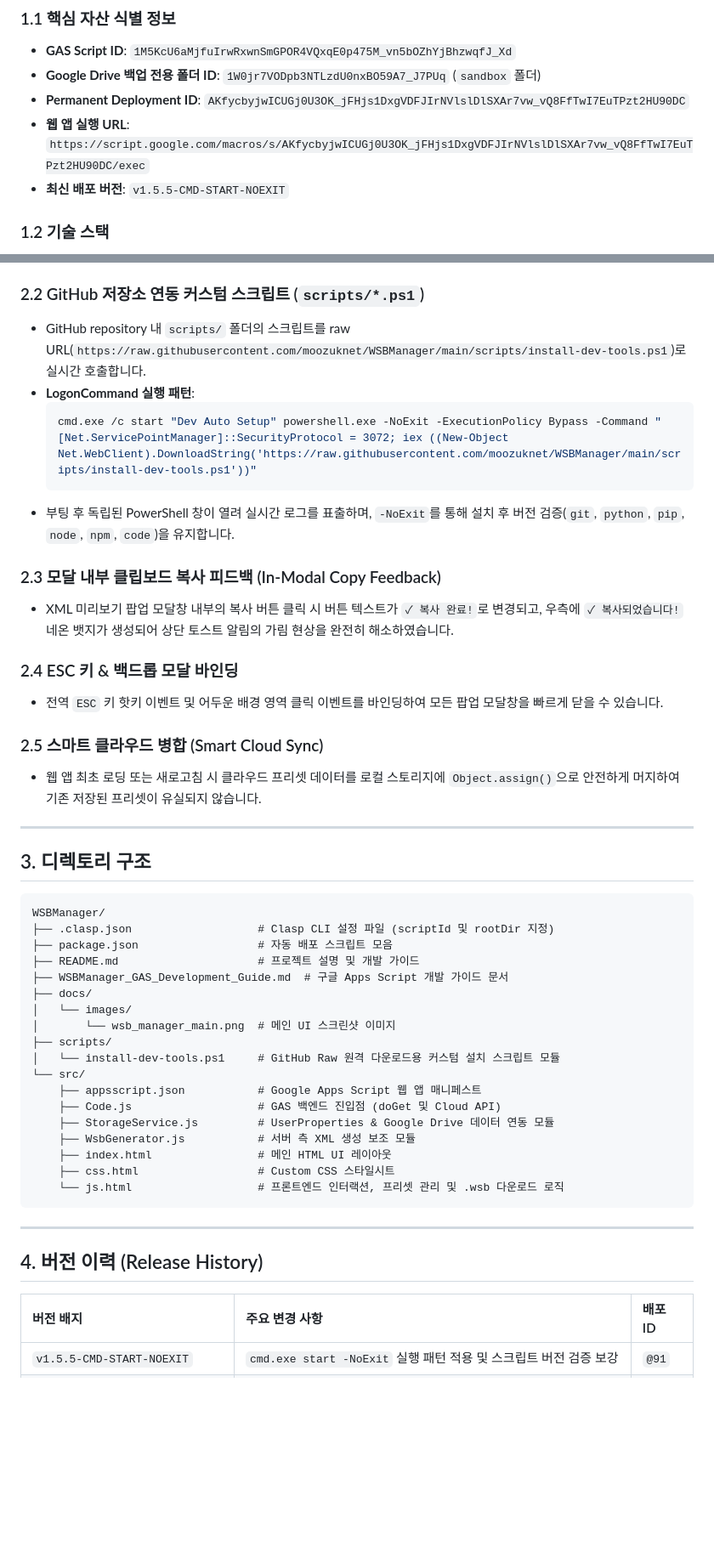
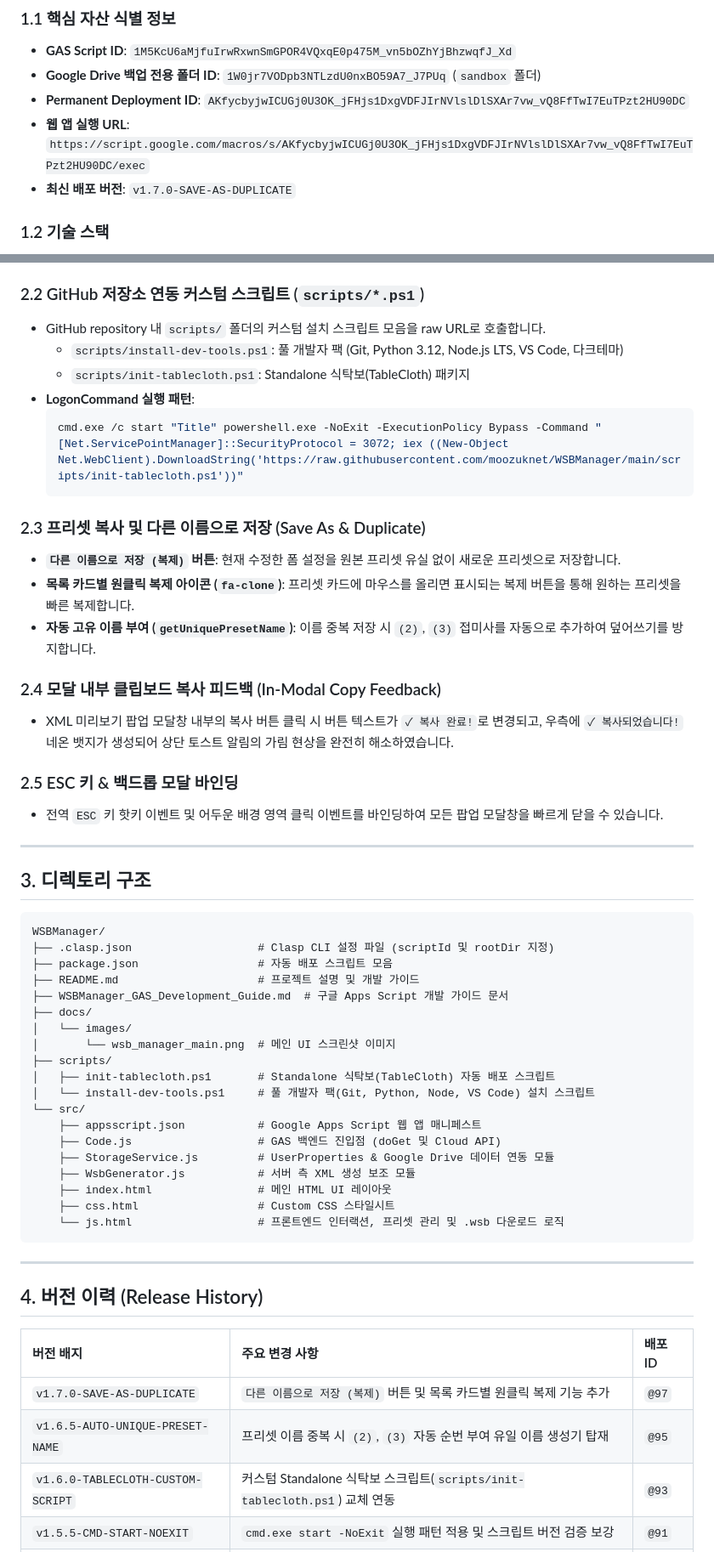
Before and after one commit to moozuknet/WSBManager, a Markdown page: WSBManager_GAS_Development_Guide.md, 2 parts joined by grey strips. Shown at 85% size. Rendered like a GitHub page; blank space fills up the shorter version.

````diff
--- a/WSBManager_GAS_Development_Guide.md
+++ b/WSBManager_GAS_Development_Guide.md
@@ -19,7 +19,7 @@
 * **Google Drive 백업 전용 폴더 ID**: `1W0jr7VODpb3NTLzdU0nxBO59A7_J7PUq` (`sandbox` 폴더)
 * **Permanent Deployment ID**: `AKfycbyjwICUGj0U3OK_jFHjs1DxgVDFJIrNVlslDlSXAr7vw_vQ8FfTwI7EuTPzt2HU90DC`
 * **웹 앱 실행 URL**: `https://script.google.com/macros/s/AKfycbyjwICUGj0U3OK_jFHjs1DxgVDFJIrNVlslDlSXAr7vw_vQ8FfTwI7EuTPzt2HU90DC/exec`
-* **최신 배포 버전**: `v1.5.5-CMD-START-NOEXIT`
+* **최신 배포 버전**: `v1.7.0-SAVE-AS-DUPLICATE`
 
 ### 1.2 기술 스택
 * **Backend**: Google Apps Script (JavaScript ES6+ / V8 Runtime)
@@ -34,21 +34,24 @@
 - 기존 `.wsb` 파일 또는 XML 텍스트 업로드 시 `DOMParser`를 1차 시도하고, 인코딩 오류나 `&` 미이그젝트 이스케이프 구문이 발견될 경우 `Regex Extractor` 파서로 자동 전환되어 100% 신뢰할 수 있는 구문 분석을 보장합니다.
 
 ### 2.2 GitHub 저장소 연동 커스텀 스크립트 (`scripts/*.ps1`)
-- GitHub repository 내 `scripts/` 폴더의 스크립트를 raw URL(`https://raw.githubusercontent.com/moozuknet/WSBManager/main/scripts/install-dev-tools.ps1`)로 실시간 호출합니다.
+- GitHub repository 내 `scripts/` 폴더의 커스텀 설치 스크립트 모음을 raw URL로 호출합니다.
+  - `scripts/install-dev-tools.ps1`: 풀 개발자 팩 (Git, Python 3.12, Node.js LTS, VS Code, 다크테마)
+  - `scripts/init-tablecloth.ps1`: Standalone 식탁보(TableCloth) 패키지
 - **LogonCommand 실행 패턴**:
   ```powershell
-  cmd.exe /c start "Dev Auto Setup" powershell.exe -NoExit -ExecutionPolicy Bypass -Command "[Net.ServicePointManager]::SecurityProtocol = 3072; iex ((New-Object Net.WebClient).DownloadString('https://raw.githubusercontent.com/moozuknet/WSBManager/main/scripts/install-dev-tools.ps1'))"
+  cmd.exe /c start "Title" powershell.exe -NoExit -ExecutionPolicy Bypass -Command "[Net.ServicePointManager]::SecurityProtocol = 3072; iex ((New-Object Net.WebClient).DownloadString('https://raw.githubusercontent.com/moozuknet/WSBManager/main/scripts/init-tablecloth.ps1'))"
   ```
-- 부팅 후 독립된 PowerShell 창이 열려 실시간 로그를 표출하며, `-NoExit`를 통해 설치 후 버전 검증(`git`, `python`, `pip`, `node`, `npm`, `code`)을 유지합니다.
 
-### 2.3 모달 내부 클립보드 복사 피드백 (In-Modal Copy Feedback)
+### 2.3 프리셋 복사 및 다른 이름으로 저장 (Save As & Duplicate)
+- **`다른 이름으로 저장 (복제)` 버튼**: 현재 수정한 폼 설정을 원본 프리셋 유실 없이 새로운 프리셋으로 저장합니다.
+- **목록 카드별 원클릭 복제 아이콘 (`fa-clone`)**: 프리셋 카드에 마우스를 올리면 표시되는 복제 버튼을 통해 원하는 프리셋을 빠른 복제합니다.
+- **자동 고유 이름 부여 (`getUniquePresetName`)**: 이름 중복 저장 시 `(2)`, `(3)` 접미사를 자동으로 추가하여 덮어쓰기를 방지합니다.
+
+### 2.4 모달 내부 클립보드 복사 피드백 (In-Modal Copy Feedback)
 - XML 미리보기 팝업 모달창 내부의 복사 버튼 클릭 시 버튼 텍스트가 `✓ 복사 완료!`로 변경되고, 우측에 `✓ 복사되었습니다!` 네온 뱃지가 생성되어 상단 토스트 알림의 가림 현상을 완전히 해소하였습니다.
 
-### 2.4 ESC 키 & 백드롭 모달 바인딩
+### 2.5 ESC 키 & 백드롭 모달 바인딩
 - 전역 `ESC` 키 핫키 이벤트 및 어두운 배경 영역 클릭 이벤트를 바인딩하여 모든 팝업 모달창을 빠르게 닫을 수 있습니다.
-
-### 2.5 스마트 클라우드 병합 (Smart Cloud Sync)
-- 웹 앱 최초 로딩 또는 새로고침 시 클라우드 프리셋 데이터를 로컬 스토리지에 `Object.assign()`으로 안전하게 머지하여 기존 저장된 프리셋이 유실되지 않습니다.
 
 ---
 
@@ -64,7 +67,8 @@ WSBManager/
 │   └── images/
 │       └── wsb_manager_main.png  # 메인 UI 스크린샷 이미지
 ├── scripts/
-│   └── install-dev-tools.ps1     # GitHub Raw 원격 다운로드용 커스텀 설치 스크립트 모듈
+│   ├── init-tablecloth.ps1       # Standalone 식탁보(TableCloth) 자동 배포 스크립트
+│   └── install-dev-tools.ps1     # 풀 개발자 팩(Git, Python, Node, VS Code) 설치 스크립트
 └── src/
     ├── appsscript.json           # Google Apps Script 웹 앱 매니페스트
     ├── Code.js                   # GAS 백엔드 진입점 (doGet 및 Cloud API)
@@ -81,6 +85,9 @@ WSBManager/
 
 | 버전 배지 | 주요 변경 사항 | 배포 ID |
 | :--- | :--- | :--- |
+| `v1.7.0-SAVE-AS-DUPLICATE` | `다른 이름으로 저장 (복제)` 버튼 및 목록 카드별 원클릭 복제 기능 추가 | `@97` |
+| `v1.6.5-AUTO-UNIQUE-PRESET-NAME` | 프리셋 이름 중복 시 `(2)`, `(3)` 자동 순번 부여 유일 이름 생성기 탑재 | `@95` |
+| `v1.6.0-TABLECLOTH-CUSTOM-SCRIPT` | 커스텀 Standalone 식탁보 스크립트(`scripts/init-tablecloth.ps1`) 교체 연동 | `@93` |
 | `v1.5.5-CMD-START-NOEXIT` | `cmd.exe start -NoExit` 실행 패턴 적용 및 스크립트 버전 검증 보강 | `@91` |
 | `v1.5.0-FAST-SCRIPT` | `Download-SafeFile` 고속 스트림 다운로더 및 세션 PATH 동기화 적용 | `@89` |
 | `v1.4.5-IN-MODAL-COPY-FEEDBACK` | XML 미리보기 모달 내부 복사 버튼 상태 변경 및 인라인 뱃지 피드백 | `@87` |
````
Also changed, not shown: README.md (+19 -10 lines).
